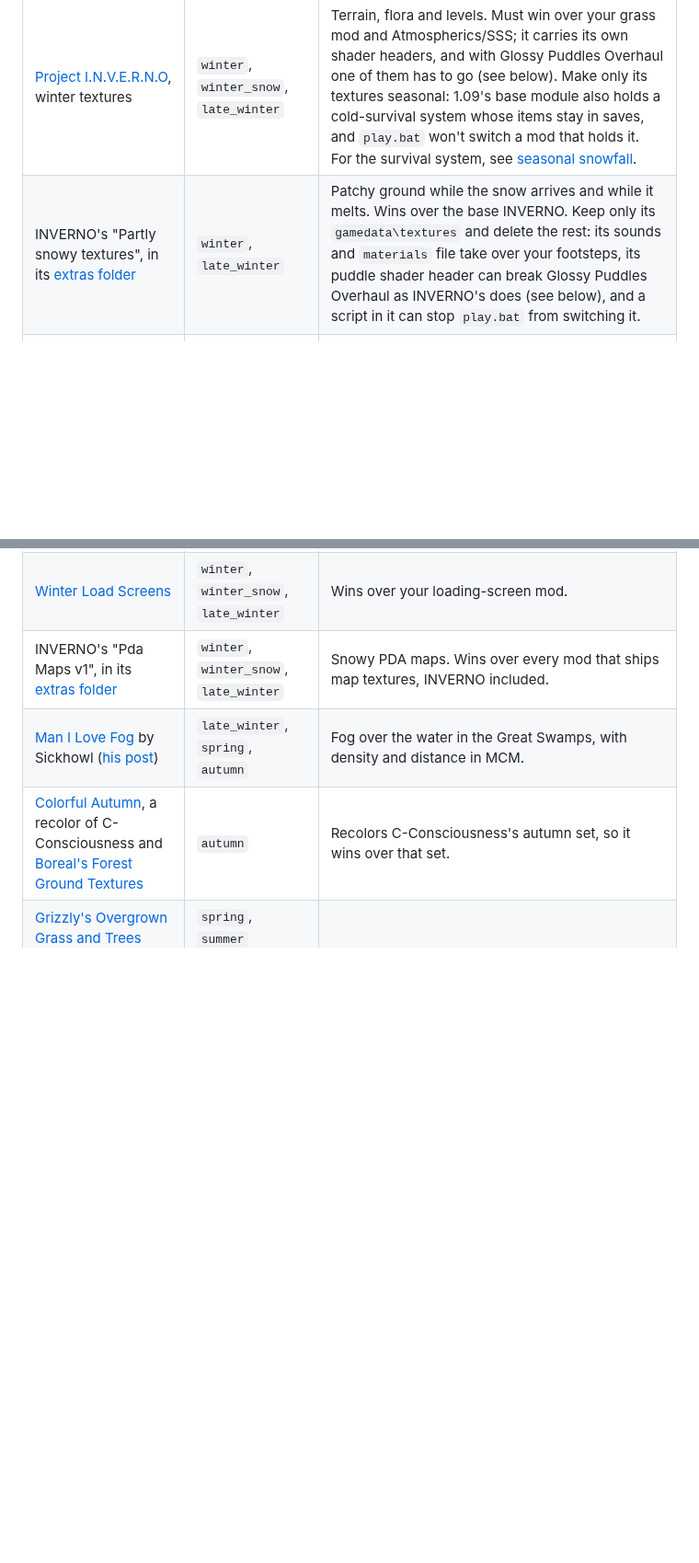
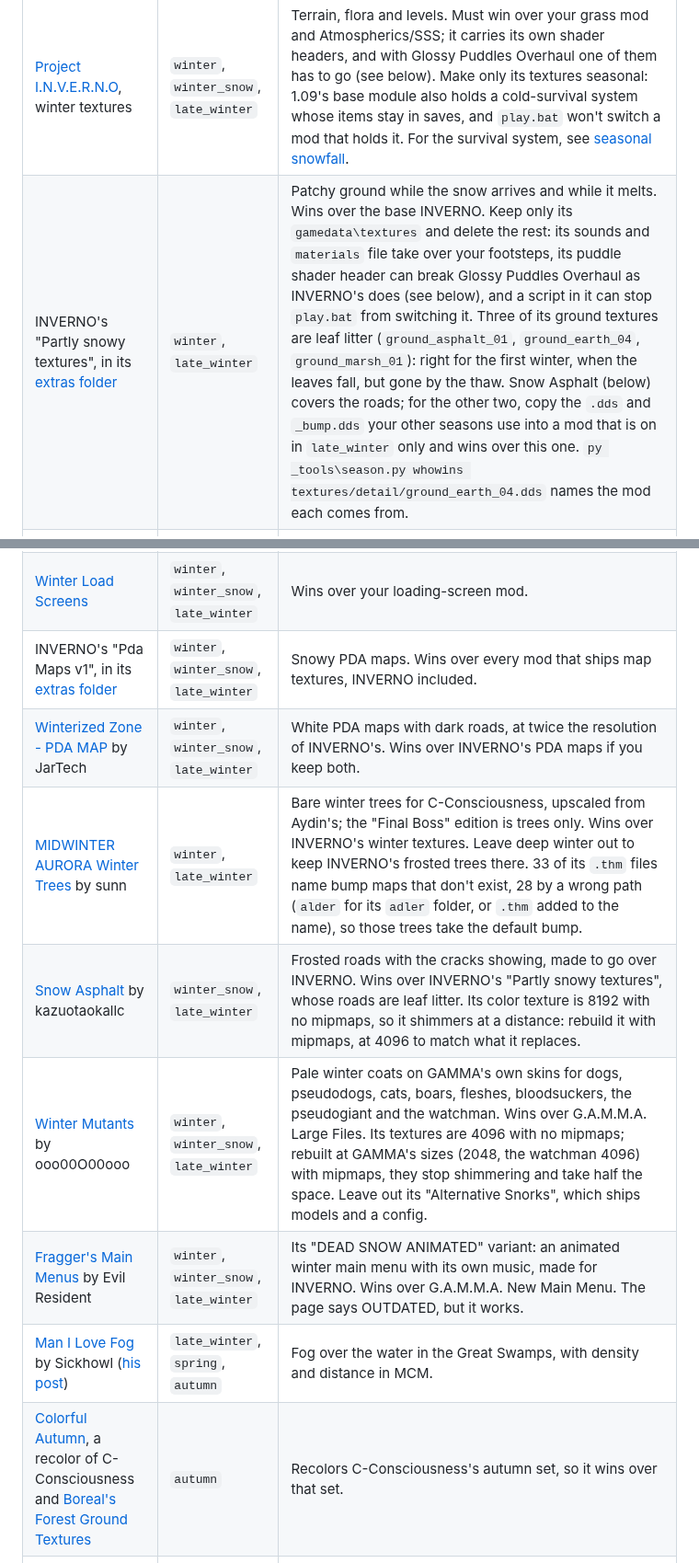
Before and after one commit to devinhorowitz/seasonsofthezone, a Markdown page: README.md, 2 parts joined by grey strips. Shown at 92% size. GitHub-like rendering; blank space fills up the shorter version.

```diff
--- a/README.md
+++ b/README.md
@@ -513,12 +513,17 @@ a fresh install.
 | Mod | Seasons | Notes |
 |---|---|---|
 | [Project I.N.V.E.R.N.O](https://www.moddb.com/mods/stalker-anomaly/addons/inverno-fx), winter textures | `winter`, `winter_snow`, `late_winter` | Terrain, flora and levels. Must win over your grass mod and Atmospherics/SSS; it carries its own shader headers, and with Glossy Puddles Overhaul one of them has to go (see below). Make only its textures seasonal: 1.09's base module also holds a cold-survival system whose items stay in saves, and `play.bat` won't switch a mod that holds it. For the survival system, see [seasonal snowfall](#optional-seasonal-snowfall). |
-| INVERNO's "Partly snowy textures", in its [extras folder](https://drive.google.com/drive/folders/1C2Ny5ULVsHmVEpWImK8dhYzrw8fzTboa) | `winter`, `late_winter` | Patchy ground while the snow arrives and while it melts. Wins over the base INVERNO. Keep only its `gamedata\textures` and delete the rest: its sounds and `materials` file take over your footsteps, its puddle shader header can break Glossy Puddles Overhaul as INVERNO's does (see below), and a script in it can stop `play.bat` from switching it. |
+| INVERNO's "Partly snowy textures", in its [extras folder](https://drive.google.com/drive/folders/1C2Ny5ULVsHmVEpWImK8dhYzrw8fzTboa) | `winter`, `late_winter` | Patchy ground while the snow arrives and while it melts. Wins over the base INVERNO. Keep only its `gamedata\textures` and delete the rest: its sounds and `materials` file take over your footsteps, its puddle shader header can break Glossy Puddles Overhaul as INVERNO's does (see below), and a script in it can stop `play.bat` from switching it. Three of its ground textures are leaf litter (`ground_asphalt_01`, `ground_earth_04`, `ground_marsh_01`): right for the first winter, when the leaves fall, but gone by the thaw. Snow Asphalt (below) covers the roads; for the other two, copy the `.dds` and `_bump.dds` your other seasons use into a mod that is on in `late_winter` only and wins over this one. `py _tools\season.py whowins textures/detail/ground_earth_04.dds` names the mod each comes from. |
 | [C Consciousness Grass & Trees](https://www.moddb.com/mods/stalker-anomaly/addons/ccon-grass-n-trees) | `spring` / `summer` / `autumn` / the three winters | Four sets, one entry each; the Dead set covers all three winters, under the snow and through the thaw. Its grass placement does not change with the season, so that part stays mounted year-round and is not a seasonal entry. |
 | [Grizzly's CCon Overhaul](https://www.moddb.com/mods/stalker-anomaly/addons/grizzlys-ccon-overhaul) | `spring` / `summer` / `autumn` / the three winters | A standalone overhaul of C Consciousness, so it replaces it. Install it once per season, naming each install for its season, and give each install one entry; Dead covers all three winters. Each install carries its own grass placement, so the warm ones can take Overgrown (grass on the roads too) while Dead keeps the Default. |
 | Grass and Trees by PanceRide, [Summer](https://www.moddb.com/mods/stalker-anomaly/addons/grass-and-trees-by-panceride-v10) and [Autumn](https://www.moddb.com/mods/stalker-anomaly/addons/grass-and-trees-by-panceride-autumn-edition-v1) | `summer` / `autumn` | Matching editions; two entries, one per season. |
 | [Winter Load Screens](https://www.moddb.com/mods/stalker-anomaly/addons/winterloadscreens) | `winter`, `winter_snow`, `late_winter` | Wins over your loading-screen mod. |
 | INVERNO's "Pda Maps v1", in its [extras folder](https://drive.google.com/drive/folders/1C2Ny5ULVsHmVEpWImK8dhYzrw8fzTboa) | `winter`, `winter_snow`, `late_winter` | Snowy PDA maps. Wins over every mod that ships map textures, INVERNO included. |
+| [Winterized Zone - PDA MAP](https://discord.com/channels/912320241713958912/1558587032408694855) by JarTech | `winter`, `winter_snow`, `late_winter` | White PDA maps with dark roads, at twice the resolution of INVERNO's. Wins over INVERNO's PDA maps if you keep both. |
+| [MIDWINTER AURORA Winter Trees](https://discord.com/channels/912320241713958912/1303699338312159232) by sunn | `winter`, `late_winter` | Bare winter trees for C-Consciousness, upscaled from Aydin's; the "Final Boss" edition is trees only. Wins over INVERNO's winter textures. Leave deep winter out to keep INVERNO's frosted trees there. 33 of its `.thm` files name bump maps that don't exist, 28 by a wrong path (`alder` for its `adler` folder, or `.thm` added to the name), so those trees take the default bump. |
+| [Snow Asphalt](https://discord.com/channels/912320241713958912/1445376435773636719) by kazuotaokallc | `winter_snow`, `late_winter` | Frosted roads with the cracks showing, made to go over INVERNO. Wins over INVERNO's "Partly snowy textures", whose roads are leaf litter. Its color texture is 8192 with no mipmaps, so it shimmers at a distance: rebuild it with mipmaps, at 4096 to match what it replaces. |
+| [Winter Mutants](https://discord.com/channels/912320241713958912/1314415152799682610) by ooo00O00ooo | `winter`, `winter_snow`, `late_winter` | Pale winter coats on GAMMA's own skins for dogs, pseudodogs, cats, boars, fleshes, bloodsuckers, the pseudogiant and the watchman. Wins over G.A.M.M.A. Large Files. Its textures are 4096 with no mipmaps; rebuilt at GAMMA's sizes (2048, the watchman 4096) with mipmaps, they stop shimmering and take half the space. Leave out its "Alternative Snorks", which ships models and a config. |
+| [Fragger's Main Menus](https://www.moddb.com/mods/stalker-anomaly/addons/fmm-fraggers-main-menus) by Evil Resident | `winter`, `winter_snow`, `late_winter` | Its "DEAD SNOW ANIMATED" variant: an animated winter main menu with its own music, made for INVERNO. Wins over G.A.M.M.A. New Main Menu. The page says OUTDATED, but it works. |
 | [Man I Love Fog](https://drive.google.com/file/d/17Q6CANnu_ZKkf63is14HwdPbTk1zM1cs/view) by Sickhowl ([his post](https://discord.com/channels/912320241713958912/1296365727472943158/1303770497758138398)) | `late_winter`, `spring`, `autumn` | Fog over the water in the Great Swamps, with density and distance in MCM. |
 | [Colorful Autumn](https://discord.com/channels/912320241713958912/1453922382145261669), a recolor of C-Consciousness and [Boreal's Forest Ground Textures](https://drive.google.com/file/d/1jP1Ai1-UL6nVVEc8Jx2oRl1rPC0nAKjl/view) | `autumn` | Recolors C-Consciousness's autumn set, so it wins over that set. |
 | [Grizzly's Overgrown Grass and Trees](https://www.moddb.com/mods/stalker-anomaly/addons/grizzlys-grass-tweaks) | `spring`, `summer` | |
```
Also changed, not shown: CHANGELOG.md (+10 -0 lines).
